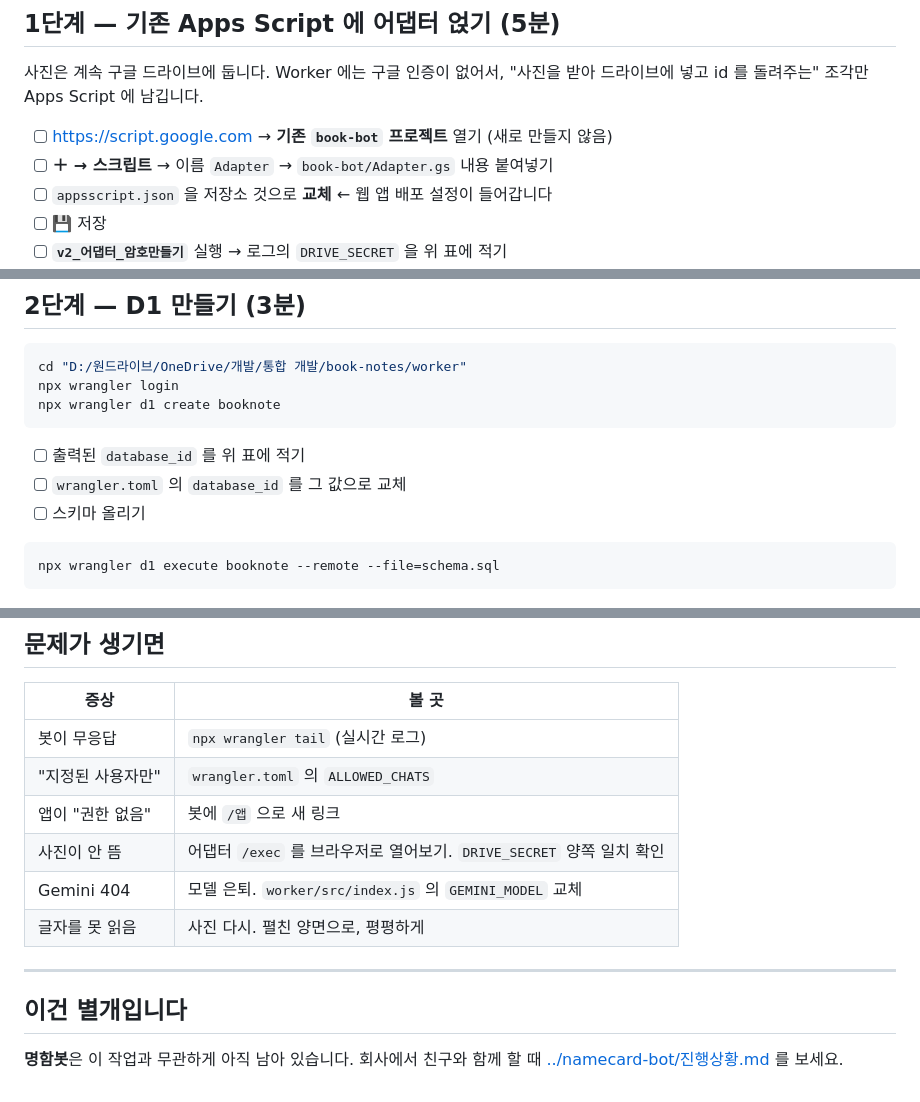
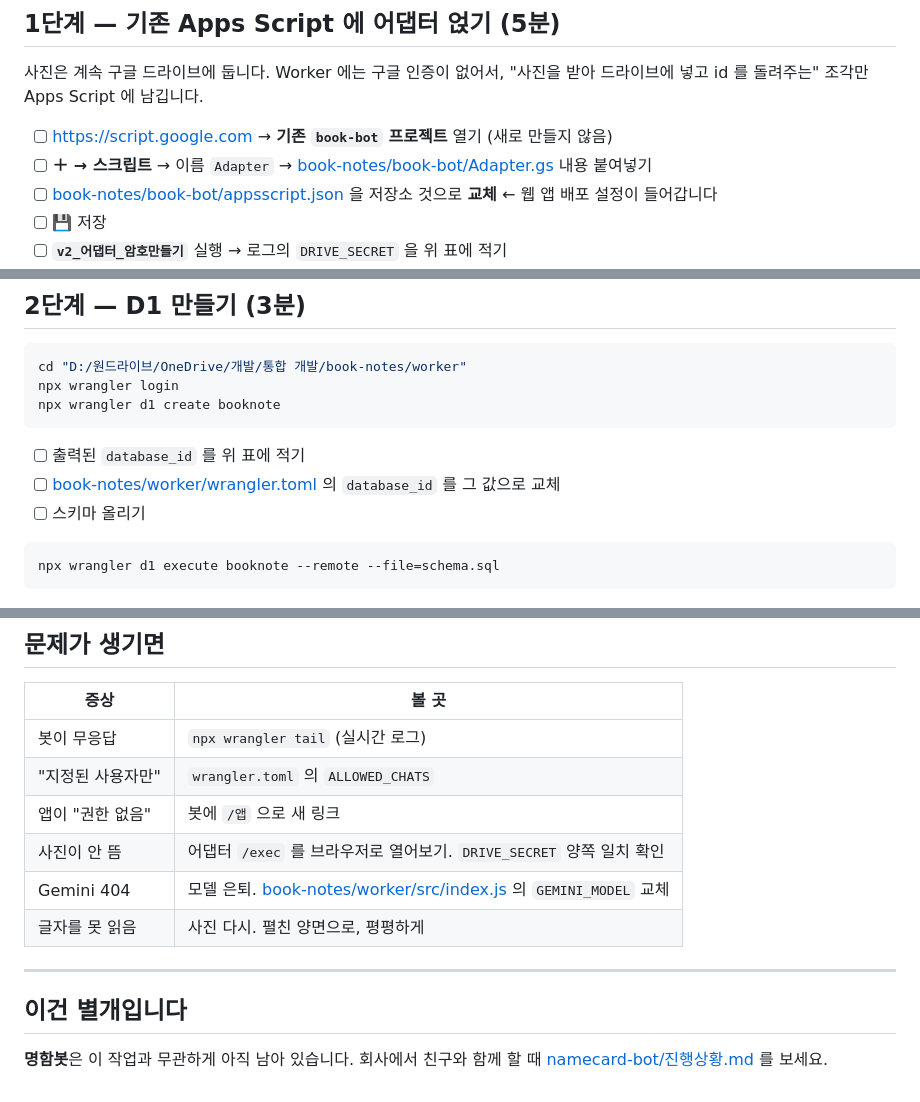
Before and after one commit to hong4137/bookmark_note, a Markdown page: 할일.md, 3 parts joined by grey strips. Drawn GitHub-style.

Commit message:
docs: 할일.md 의 파일 경로를 작업 폴더 기준으로
뷰어가 경로를 작업 폴더(통합 개발) 기준으로 해석해서 book-bot/Adapter.gs 를
못 찾았다. 이 문서는 로컬에서 따라가며 보는 용도이므로 그쪽에 맞춘다.

Co-Authored-By: Claude Opus 5 <noreply@anthropic.com>

````diff
--- a/할일.md
+++ b/할일.md
@@ -32,8 +32,8 @@
 "사진을 받아 드라이브에 넣고 id 를 돌려주는" 조각만 Apps Script 에 남깁니다.
 
 - [ ] <https://script.google.com> → **기존 `book-bot` 프로젝트** 열기 (새로 만들지 않음)
-- [ ] **＋ → 스크립트** → 이름 `Adapter` → `book-bot/Adapter.gs` 내용 붙여넣기
-- [ ] `appsscript.json` 을 저장소 것으로 **교체** ← 웹 앱 배포 설정이 들어갑니다
+- [ ] **＋ → 스크립트** → 이름 `Adapter` → [book-notes/book-bot/Adapter.gs](book-notes/book-bot/Adapter.gs) 내용 붙여넣기
+- [ ] [book-notes/book-bot/appsscript.json](book-notes/book-bot/appsscript.json) 을 저장소 것으로 **교체** ← 웹 앱 배포 설정이 들어갑니다
 - [ ] 💾 저장
 - [ ] **`v2_어댑터_암호만들기`** 실행 → 로그의 `DRIVE_SECRET` 을 위 표에 적기
 - [ ] **배포 → 새 배포 → 웹 앱** / 실행: **나** / 액세스: **모든 사용자**
@@ -57,7 +57,7 @@ npx wrangler d1 create booknote
 ```
 
 - [ ] 출력된 `database_id` 를 위 표에 적기
-- [ ] `wrangler.toml` 의 `database_id` 를 그 값으로 교체
+- [ ] [book-notes/worker/wrangler.toml](book-notes/worker/wrangler.toml) 의 `database_id` 를 그 값으로 교체
 - [ ] 스키마 올리기
 
 ```bash
@@ -183,7 +183,7 @@ curl "https://api.telegram.org/bot<봇토큰>/setWebhook?url=<Worker주소>/tg&s
 | "지정된 사용자만" | `wrangler.toml` 의 `ALLOWED_CHATS` |
 | 앱이 "권한 없음" | 봇에 `/앱` 으로 새 링크 |
 | 사진이 안 뜸 | 어댑터 `/exec` 를 브라우저로 열어보기. `DRIVE_SECRET` 양쪽 일치 확인 |
-| Gemini 404 | 모델 은퇴. `worker/src/index.js` 의 `GEMINI_MODEL` 교체 |
+| Gemini 404 | 모델 은퇴. [book-notes/worker/src/index.js](book-notes/worker/src/index.js) 의 `GEMINI_MODEL` 교체 |
 | 글자를 못 읽음 | 사진 다시. 펼친 양면으로, 평평하게 |
 
 ---
@@ -191,4 +191,4 @@ curl "https://api.telegram.org/bot<봇토큰>/setWebhook?url=<Worker주소>/tg&s
 ## 이건 별개입니다
 
 **명함봇**은 이 작업과 무관하게 아직 남아 있습니다.
-회사에서 친구와 함께 할 때 [../namecard-bot/진행상황.md](../namecard-bot/진행상황.md) 를 보세요.
+회사에서 친구와 함께 할 때 [namecard-bot/진행상황.md](namecard-bot/진행상황.md) 를 보세요.
````
Also changed, not shown: other parts of 할일.md (+3 -3 lines).
